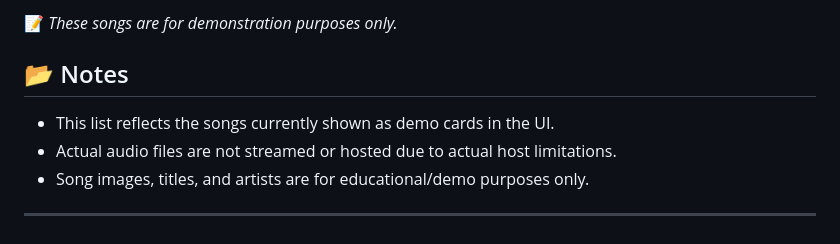
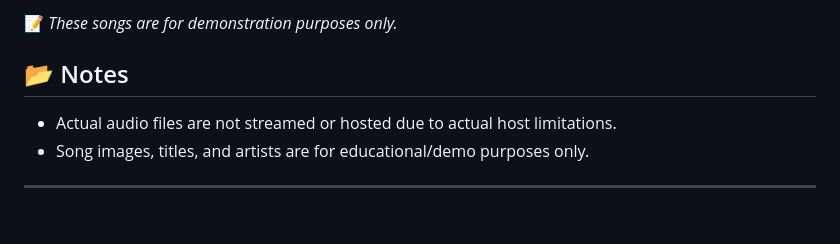
Before and after one commit to Ayushrf/Spotify-Clone-, a Markdown page: Songs/Songs.md, the part around the change. GitHub-like rendering.

```diff
--- a/Songs/Songs.md
+++ b/Songs/Songs.md
@@ -33,7 +33,6 @@ This file lists all the songs available in the Spotify Clone UI. Each song inclu
 
 ## 📂 Notes
 
-- This list reflects the songs currently shown as demo cards in the UI.
 - Actual audio files are not streamed or hosted due to actual host limitations.
 - Song images, titles, and artists are for educational/demo purposes only.
 
```
